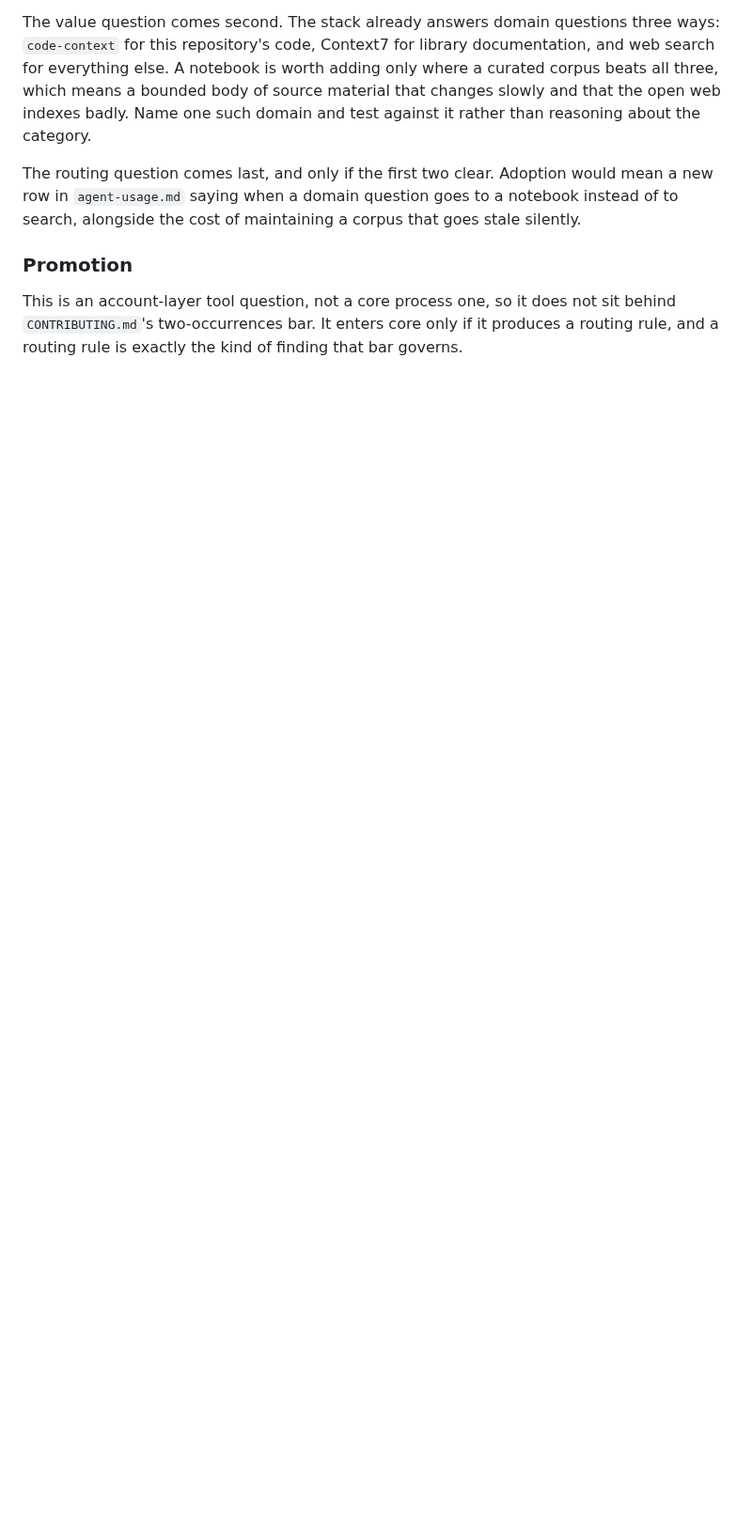
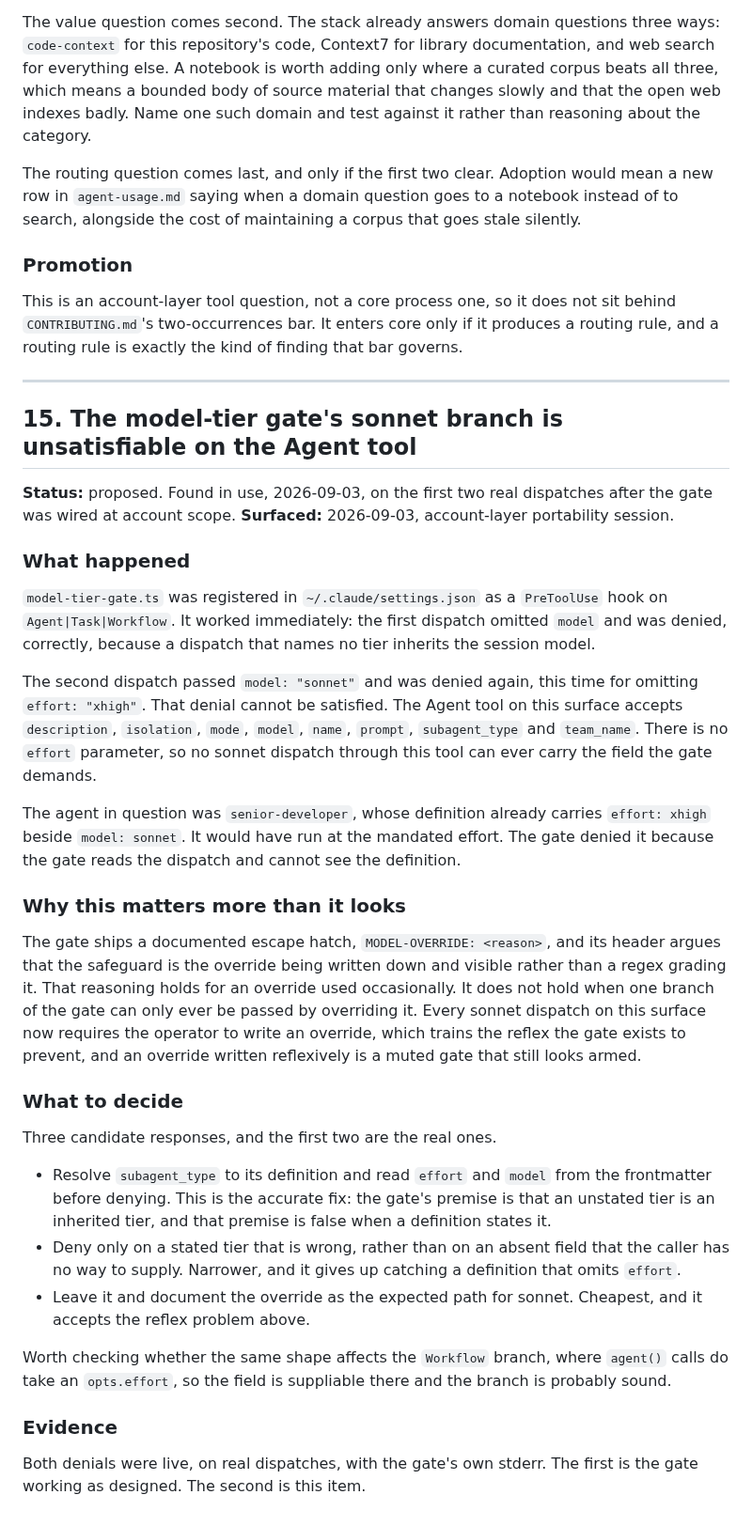
Before and after one commit to Cringely/agent-harness-core, a Markdown page: docs/backlog.md, the part around the change. Shown at 94% size. Rendered like a GitHub page; blank space fills up the shorter version.

Commit message:
docs(backlog): item 15, model-tier gate's sonnet branch cannot be satisfied
Found in use rather than by review. The gate was wired at account scope this
session and denied its first two real dispatches. The first denial was correct:
no model stated, so the dispatch would have inherited the session tier. The
second passed model: "sonnet" and was denied for omitting effort: "xhigh",
which the Agent tool has no parameter for. Its inputs are description,
isolation, mode, model, name, prompt, subagent_type and team_name. No sonnet
dispatch on this surface can carry the field the gate requires.

The agent was senior-developer, whose definition already sets effort: xhigh
beside model: sonnet, so it would have run correctly. The gate reads the
dispatch and cannot see the definition, so it denies on an absent field the
caller cannot supply.

The consequence is worse than one blocked call. The gate's MODEL-OVERRIDE
escape hatch is defended on the grounds that an override is written down and
visible, which holds when overriding is occasional. Here one whole branch can
only be passed by overriding it, so every sonnet dispatch trains the reflex the
gate exists to prevent, and a reflexive override is a muted gate that still
looks armed.

Names three candidate fixes, preferring that the gate resolve subagent_type to
its definition and read the frontmatter, since its premise that an unstated
tier is an inherited tier is false when a definition states it. Flags that the
Workflow branch is probably sound, because agent() calls do take opts.effort.

```diff
--- a/docs/backlog.md
+++ b/docs/backlog.md
@@ -594,3 +594,56 @@ the cost of maintaining a corpus that goes stale silently.
 This is an account-layer tool question, not a core process one, so it does not sit behind
 `CONTRIBUTING.md`'s two-occurrences bar. It enters core only if it produces a routing rule, and a
 routing rule is exactly the kind of finding that bar governs.
+
+---
+
+## 15. The model-tier gate's sonnet branch is unsatisfiable on the Agent tool
+
+**Status:** proposed. Found in use, 2026-09-03, on the first two real dispatches after the gate
+was wired at account scope.
+**Surfaced:** 2026-09-03, account-layer portability session.
+
+### What happened
+
+`model-tier-gate.ts` was registered in `~/.claude/settings.json` as a `PreToolUse` hook on
+`Agent|Task|Workflow`. It worked immediately: the first dispatch omitted `model` and was denied,
+correctly, because a dispatch that names no tier inherits the session model.
+
+The second dispatch passed `model: "sonnet"` and was denied again, this time for omitting
+`effort: "xhigh"`. That denial cannot be satisfied. The Agent tool on this surface accepts
+`description`, `isolation`, `mode`, `model`, `name`, `prompt`, `subagent_type` and `team_name`.
+There is no `effort` parameter, so no sonnet dispatch through this tool can ever carry the field
+the gate demands.
+
+The agent in question was `senior-developer`, whose definition already carries `effort: xhigh`
+beside `model: sonnet`. It would have run at the mandated effort. The gate denied it because the
+gate reads the dispatch and cannot see the definition.
+
+### Why this matters more than it looks
+
+The gate ships a documented escape hatch, `MODEL-OVERRIDE: <reason>`, and its header argues that
+the safeguard is the override being written down and visible rather than a regex grading it. That
+reasoning holds for an override used occasionally. It does not hold when one branch of the gate
+can only ever be passed by overriding it. Every sonnet dispatch on this surface now requires the
+operator to write an override, which trains the reflex the gate exists to prevent, and an override
+written reflexively is a muted gate that still looks armed.
+
+### What to decide
+
+Three candidate responses, and the first two are the real ones.
+
+- Resolve `subagent_type` to its definition and read `effort` and `model` from the frontmatter
+  before denying. This is the accurate fix: the gate's premise is that an unstated tier is an
+  inherited tier, and that premise is false when a definition states it.
+- Deny only on a stated tier that is wrong, rather than on an absent field that the caller has no
+  way to supply. Narrower, and it gives up catching a definition that omits `effort`.
+- Leave it and document the override as the expected path for sonnet. Cheapest, and it accepts the
+  reflex problem above.
+
+Worth checking whether the same shape affects the `Workflow` branch, where `agent()` calls do take
+an `opts.effort`, so the field is suppliable there and the branch is probably sound.
+
+### Evidence
+
+Both denials were live, on real dispatches, with the gate's own stderr. The first is the gate
+working as designed. The second is this item.
```
